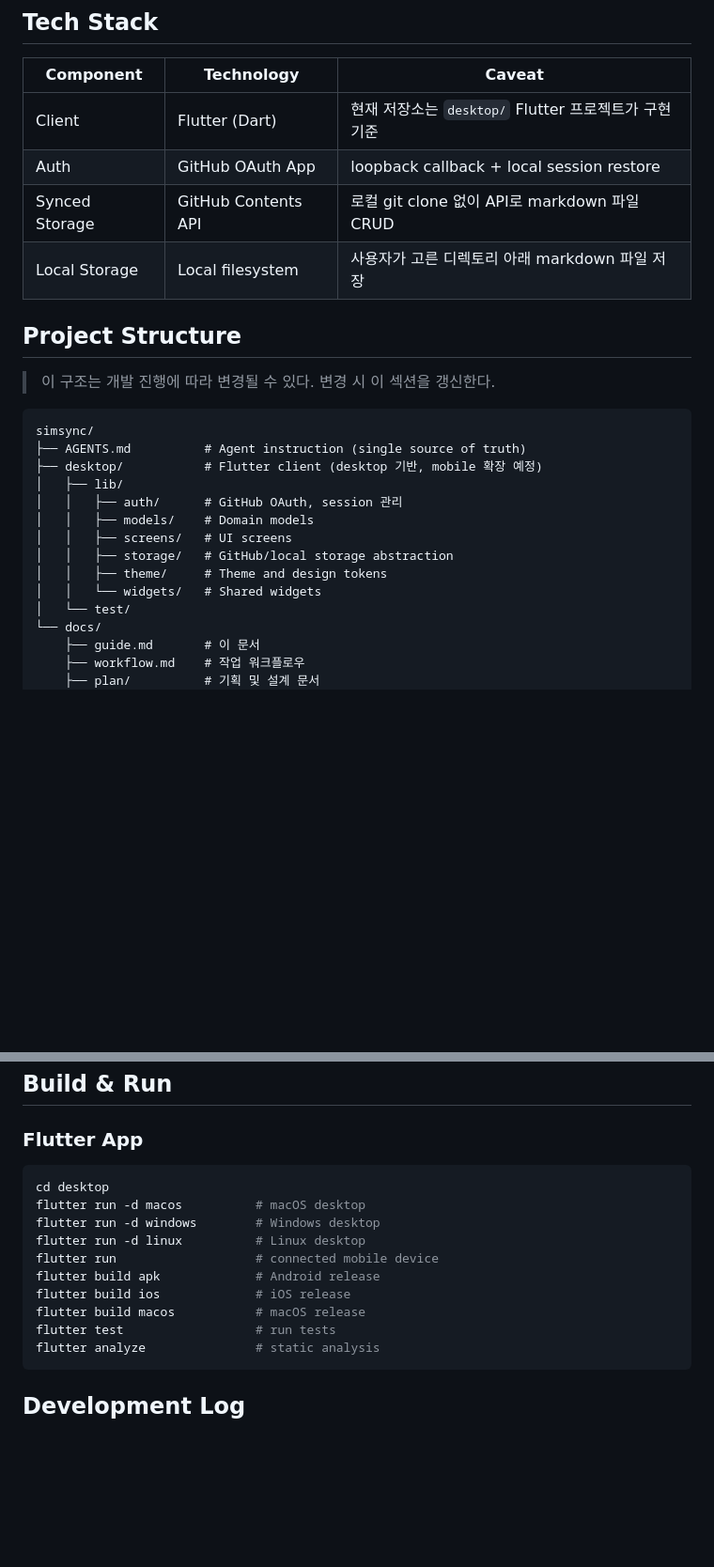
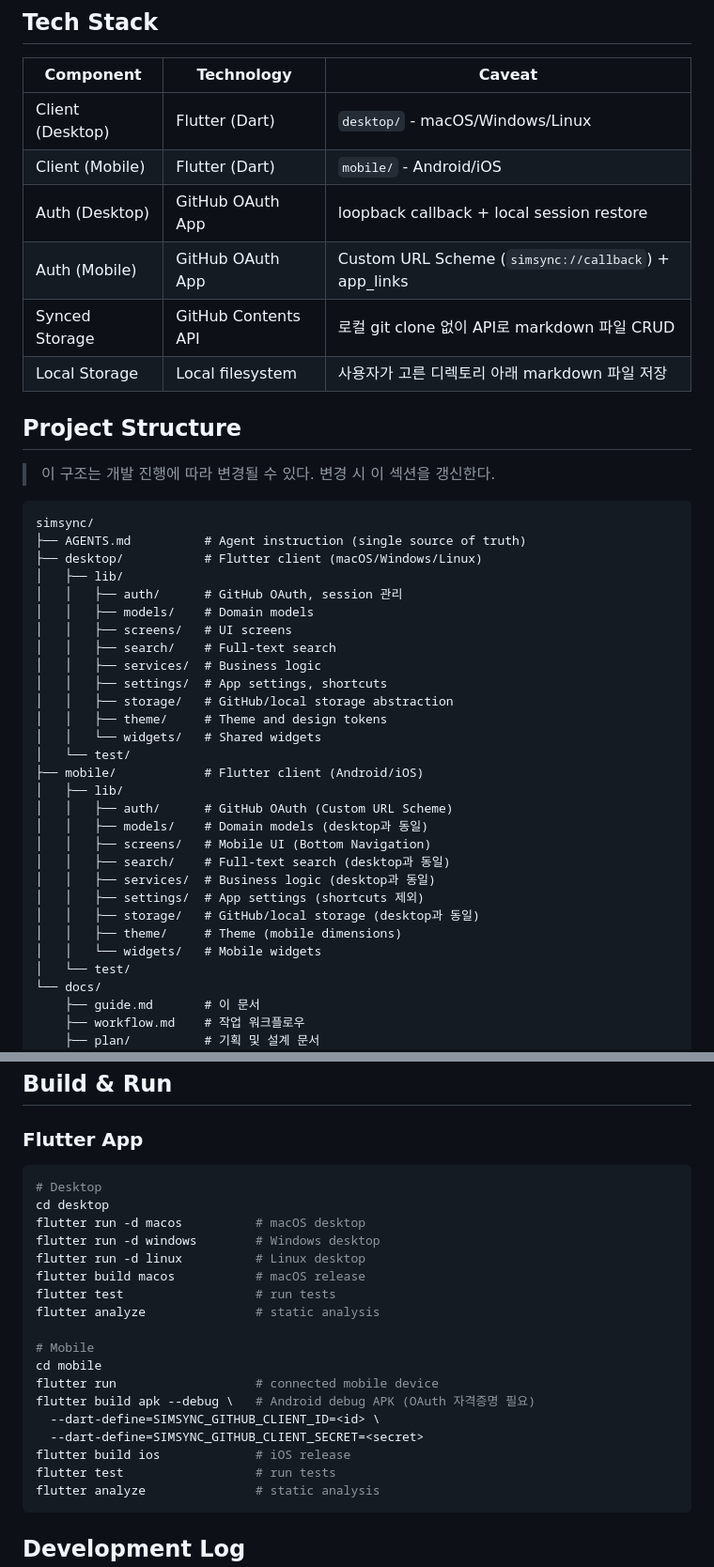
Before and after one commit to bbaktaeho/simsync, a Markdown page: docs/guide.md, 2 parts joined by grey strips. Shown at 94% size. Rendered like a GitHub page; blank space fills up the shorter version.

Commit message:
docs: update guide for mobile project and add MVP3 dev log
- guide.md: add mobile/ project structure, dual OAuth setup,
  mobile build commands, update architecture description
- Add 2026-03-15-mobile-mvp3-initial.md development log

Co-Authored-By: Claude Opus 4.6 <noreply@anthropic.com>

````diff
--- a/docs/guide.md
+++ b/docs/guide.md
@@ -16,8 +16,10 @@ SimSync (Simple Sync)는 마크다운 기반 개인 노트 앱이다.
 
 | Component | Technology | Caveat |
 |-----------|-----------|--------|
-| Client | Flutter (Dart) | 현재 저장소는 `desktop/` Flutter 프로젝트가 구현 기준 |
-| Auth | GitHub OAuth App | loopback callback + local session restore |
+| Client (Desktop) | Flutter (Dart) | `desktop/` - macOS/Windows/Linux |
+| Client (Mobile) | Flutter (Dart) | `mobile/` - Android/iOS |
+| Auth (Desktop) | GitHub OAuth App | loopback callback + local session restore |
+| Auth (Mobile) | GitHub OAuth App | Custom URL Scheme (`simsync://callback`) + app_links |
 | Synced Storage | GitHub Contents API | 로컬 git clone 없이 API로 markdown 파일 CRUD |
 | Local Storage | Local filesystem | 사용자가 고른 디렉토리 아래 markdown 파일 저장 |
 
@@ -28,14 +30,29 @@ SimSync (Simple Sync)는 마크다운 기반 개인 노트 앱이다.
 ```
 simsync/
 ├── AGENTS.md          # Agent instruction (single source of truth)
-├── desktop/           # Flutter client (desktop 기반, mobile 확장 예정)
+├── desktop/           # Flutter client (macOS/Windows/Linux)
 │   ├── lib/
 │   │   ├── auth/      # GitHub OAuth, session 관리
 │   │   ├── models/    # Domain models
 │   │   ├── screens/   # UI screens
+│   │   ├── search/    # Full-text search
+│   │   ├── services/  # Business logic
+│   │   ├── settings/  # App settings, shortcuts
 │   │   ├── storage/   # GitHub/local storage abstraction
 │   │   ├── theme/     # Theme and design tokens
 │   │   └── widgets/   # Shared widgets
+│   └── test/
+├── mobile/            # Flutter client (Android/iOS)
+│   ├── lib/
+│   │   ├── auth/      # GitHub OAuth (Custom URL Scheme)
+│   │   ├── models/    # Domain models (desktop과 동일)
+│   │   ├── screens/   # Mobile UI (Bottom Navigation)
+│   │   ├── search/    # Full-text search (desktop과 동일)
+│   │   ├── services/  # Business logic (desktop과 동일)
+│   │   ├── settings/  # App settings (shortcuts 제외)
+│   │   ├── storage/   # GitHub/local storage (desktop과 동일)
+│   │   ├── theme/     # Theme (mobile dimensions)
+│   │   └── widgets/   # Mobile widgets
 │   └── test/
 └── docs/
     ├── guide.md       # 이 문서
@@ -94,14 +111,22 @@ Flutter 생태계의 안정적이고 널리 사용되는 패키지를 선택한
 ### Flutter App
 
 ```bash
+# Desktop
 cd desktop
 flutter run -d macos          # macOS desktop
 flutter run -d windows        # Windows desktop
 flutter run -d linux          # Linux desktop
+flutter build macos           # macOS release
+flutter test                  # run tests
+flutter analyze               # static analysis
+
+# Mobile
+cd mobile
 flutter run                   # connected mobile device
-flutter build apk             # Android release
+flutter build apk --debug \   # Android debug APK (OAuth 자격증명 필요)
+  --dart-define=SIMSYNC_GITHUB_CLIENT_ID=<id> \
+  --dart-define=SIMSYNC_GITHUB_CLIENT_SECRET=<secret>
 flutter build ios             # iOS release
-flutter build macos           # macOS release
 flutter test                  # run tests
 flutter analyze               # static analysis
 ```
````
Also changed, not shown: other parts of docs/guide.md (+2 -2 lines), 1 other file.
